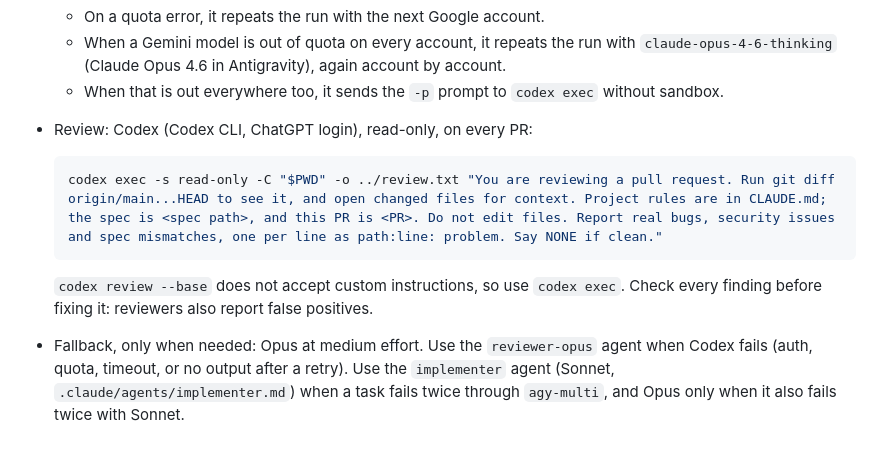
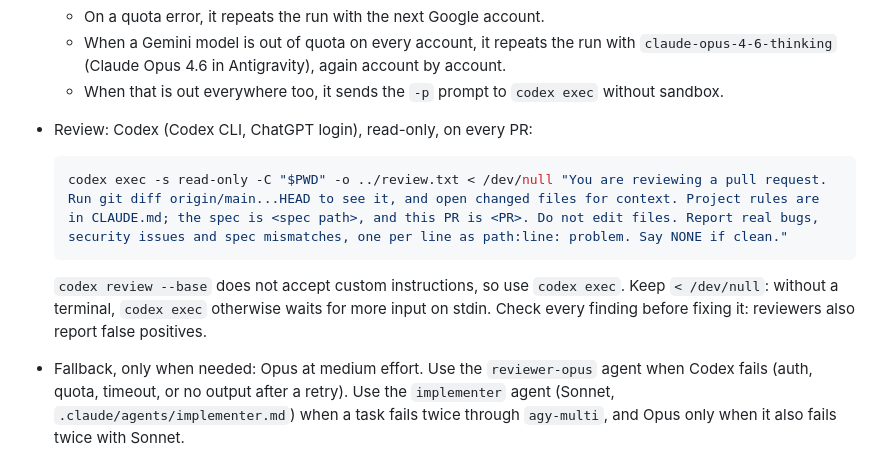
Before and after one commit to Syharipf/Anchoa, a Markdown page: CLAUDE.md, the part around the change. GitHub-like rendering.

Commit message:
docs: close stdin for codex exec reviews
Co-Authored-By: Claude Opus 5.5 <noreply@anthropic.com>

````diff
--- a/CLAUDE.md
+++ b/CLAUDE.md
@@ -82,10 +82,10 @@ Do not start implementing a phase until the user approves moving from planning t
 - Review: Codex (Codex CLI, ChatGPT login), read-only, on every PR:
 
   ```bash
-  codex exec -s read-only -C "$PWD" -o ../review.txt "You are reviewing a pull request. Run git diff origin/main...HEAD to see it, and open changed files for context. Project rules are in CLAUDE.md; the spec is <spec path>, and this PR is <PR>. Do not edit files. Report real bugs, security issues and spec mismatches, one per line as path:line: problem. Say NONE if clean."
+  codex exec -s read-only -C "$PWD" -o ../review.txt < /dev/null "You are reviewing a pull request. Run git diff origin/main...HEAD to see it, and open changed files for context. Project rules are in CLAUDE.md; the spec is <spec path>, and this PR is <PR>. Do not edit files. Report real bugs, security issues and spec mismatches, one per line as path:line: problem. Say NONE if clean."
   ```
 
-  `codex review --base` does not accept custom instructions, so use `codex exec`. Check every finding before fixing it: reviewers also report false positives.
+  `codex review --base` does not accept custom instructions, so use `codex exec`. Keep `< /dev/null`: without a terminal, `codex exec` otherwise waits for more input on stdin. Check every finding before fixing it: reviewers also report false positives.
 - Fallback, only when needed: Opus at medium effort. Use the `reviewer-opus` agent when Codex fails (auth, quota, timeout, or no output after a retry). Use the `implementer` agent (Sonnet, `.claude/agents/implementer.md`) when a task fails twice through `agy-multi`, and Opus only when it also fails twice with Sonnet.
 
 ## GUI testing
````
